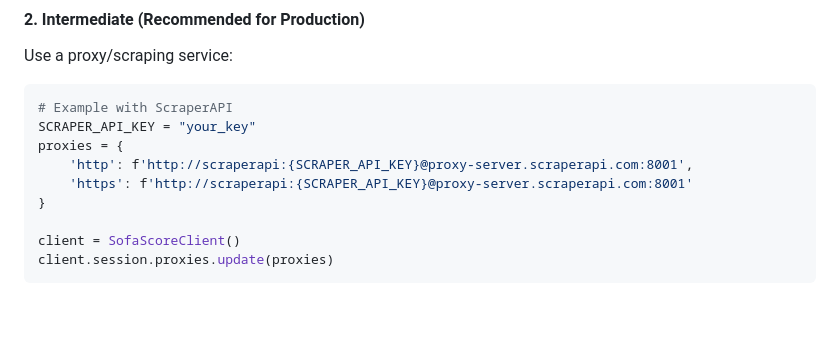
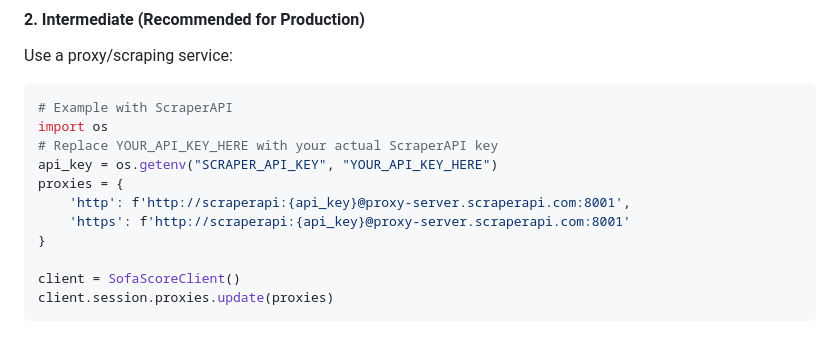
Before and after one commit to martofrog/tennis_predictions, a Markdown page: src/data/README_SOFASCORE.md, the part around the change. Drawn GitHub-style; blank space fills up the shorter version.

Commit message:
docs: update ScraperAPI example to use environment variable

````diff
--- a/src/data/README_SOFASCORE.md
+++ b/src/data/README_SOFASCORE.md
@@ -78,10 +78,12 @@ Use a proxy/scraping service:
 
 ```python
 # Example with ScraperAPI
-SCRAPER_API_KEY = "your_key"
+import os
+# Replace YOUR_API_KEY_HERE with your actual ScraperAPI key
+api_key = os.getenv("SCRAPER_API_KEY", "YOUR_API_KEY_HERE")
 proxies = {
-    'http': f'http://scraperapi:{SCRAPER_API_KEY}@proxy-server.scraperapi.com:8001',
-    'https': f'http://scraperapi:{SCRAPER_API_KEY}@proxy-server.scraperapi.com:8001'
+    'http': f'http://scraperapi:{api_key}@proxy-server.scraperapi.com:8001',
+    'https': f'http://scraperapi:{api_key}@proxy-server.scraperapi.com:8001'
 }
 
 client = SofaScoreClient()
````
